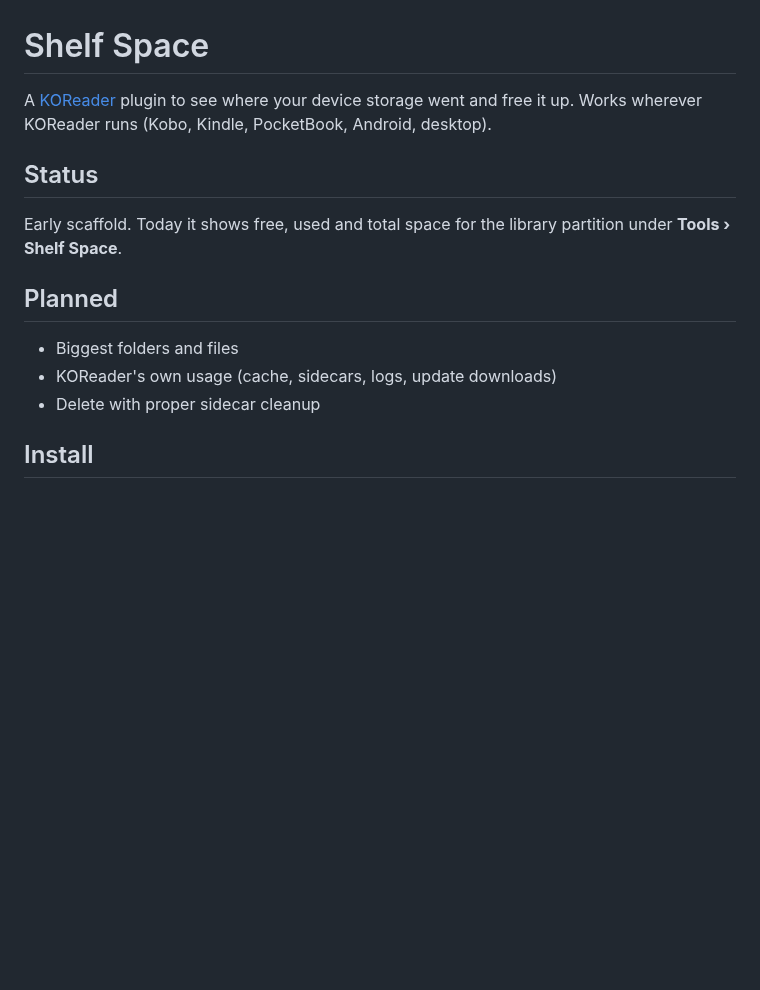
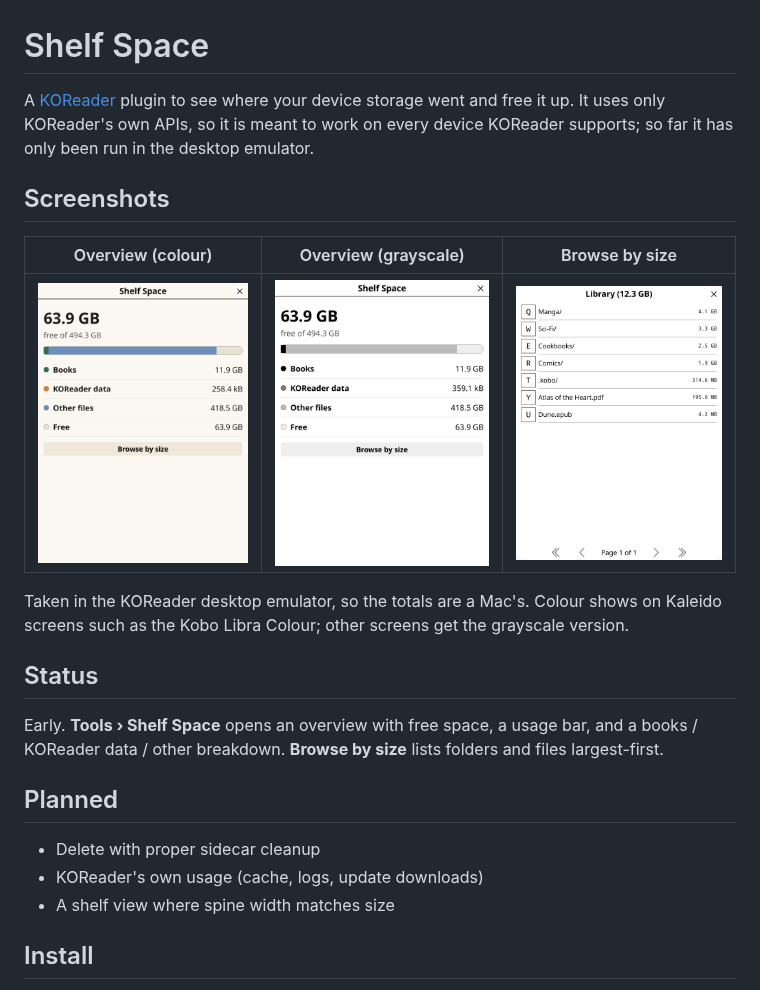
Before and after one commit to ghepting/shelfspace.koplugin, a Markdown page: README.md, the part around the change. GitHub-like rendering; pictures changed too: assets/browse.png (added), assets/overview-color.png (added), assets/overview-gray.png (added); blank space fills up the shorter version.

Commit message:
feat: overview screen and size browser (#1)
Tools > Shelf Space opens an overview with free space, a usage bar and a books / KOReader data / other breakdown, plus a largest-first folder and file browser. Colour on Kaleido screens, grays elsewhere.

```diff
--- a/README.md
+++ b/README.md
@@ -1,19 +1,31 @@
 # Shelf Space
 
 A [KOReader](https://github.com/koreader/koreader) plugin to see where your
-device storage went and free it up. Works wherever KOReader runs (Kobo, Kindle,
-PocketBook, Android, desktop).
+device storage went and free it up. It uses only KOReader's own APIs, so it is
+meant to work on every device KOReader supports; so far it has only been run
+in the desktop emulator.
+
+## Screenshots
+
+| Overview (colour) | Overview (grayscale) | Browse by size |
+| --- | --- | --- |
+| <img src="assets/overview-color.png" width="260"> | <img src="assets/overview-gray.png" width="260"> | <img src="assets/browse.png" width="260"> |
+
+Taken in the KOReader desktop emulator, so the totals are a Mac's. Colour
+shows on Kaleido screens such as the Kobo Libra Colour; other screens get the
+grayscale version.
 
 ## Status
 
-Early scaffold. Today it shows free, used and total space for the library
-partition under **Tools › Shelf Space**.
+Early. **Tools › Shelf Space** opens an overview with free space, a usage bar,
+and a books / KOReader data / other breakdown. **Browse by size** lists folders
+and files largest-first.
 
 ## Planned
 
-- Biggest folders and files
-- KOReader's own usage (cache, sidecars, logs, update downloads)
 - Delete with proper sidecar cleanup
+- KOReader's own usage (cache, logs, update downloads)
+- A shelf view where spine width matches size
 
 ## Install
 
```
Also changed, not shown: 5 other files.
